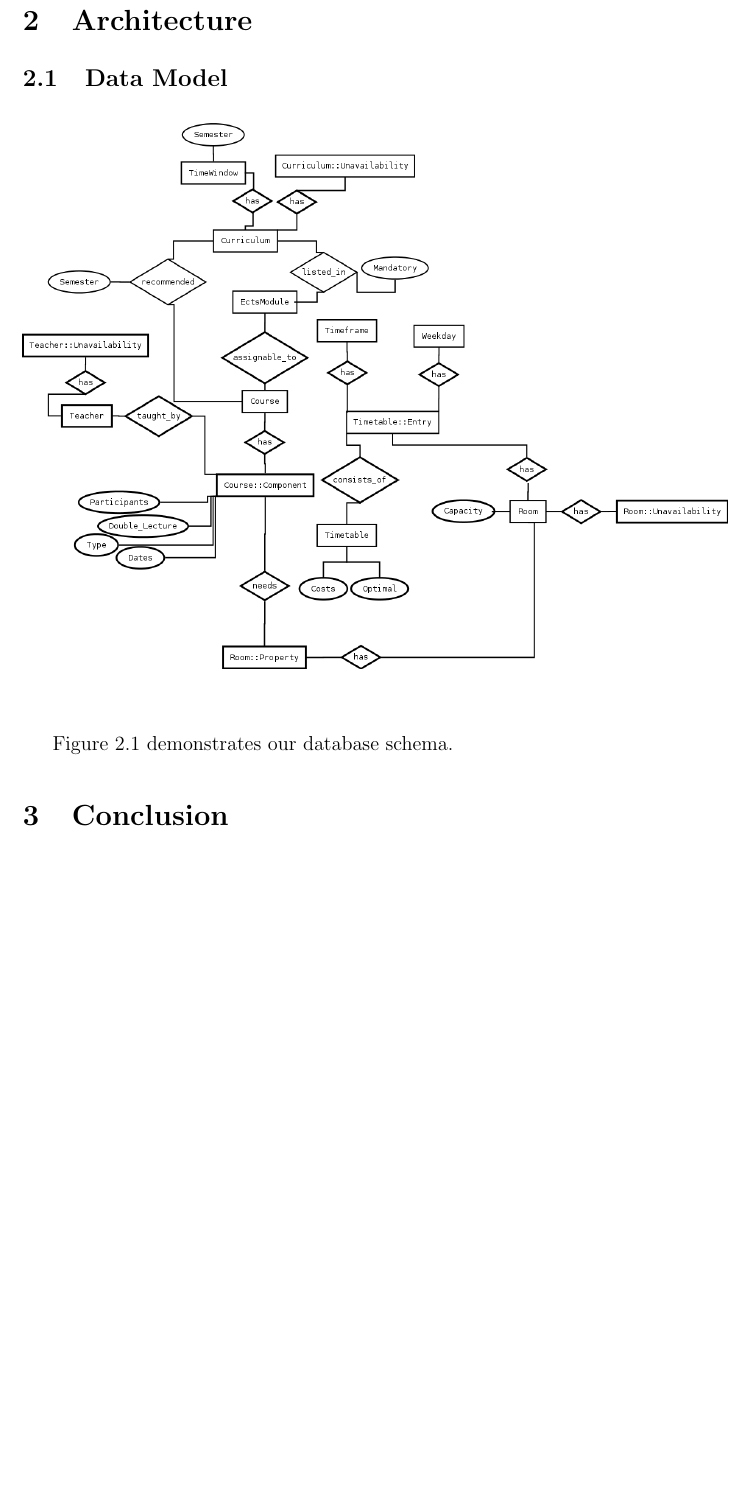
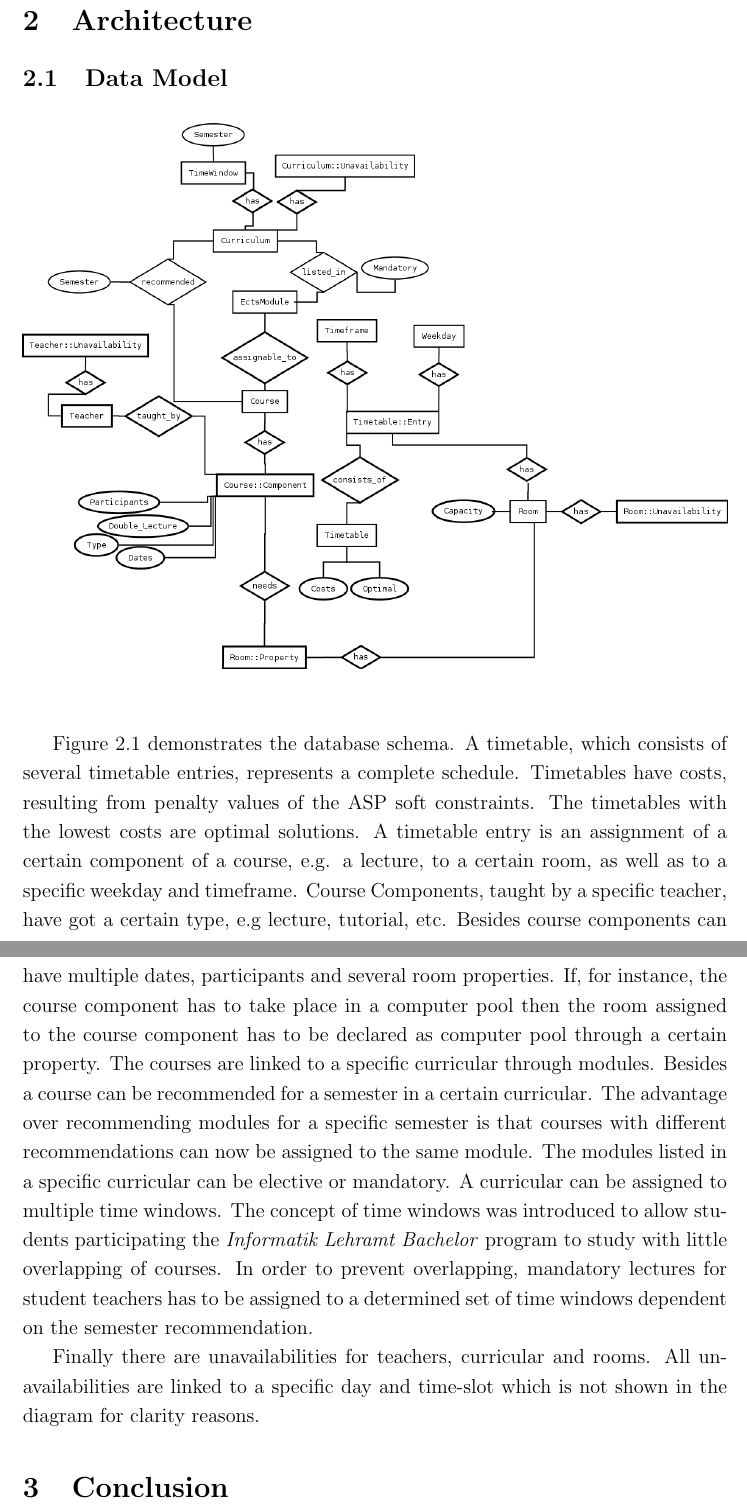
Before and after one commit to roschaefer/Timetabling, a LaTeX document (Diagrams/Report/report.tex): part of page 3 of 3 before the commit and two parts of pages 3 and 4 of 4 after it, the two joined at a grey line, cut so that both start at the same text, the shorter picture padded with empty space. Compiled offline with pdfLaTeX.

Commit message:
added some text for er diagram

```diff
--- a/Diagrams/Report/report.tex
+++ b/Diagrams/Report/report.tex
@@ -103,7 +103,24 @@
     \label{fig:schema}
 \end{figure}
 
-Figure~\ref{fig:schema} demonstrates our database schema.
+Figure~\ref{fig:schema} demonstrates the database schema.
+A timetable, which consists of several timetable entries, represents a complete schedule.
+Timetables have costs, resulting from penalty values of the ASP soft constraints.
+The timetables with the lowest costs are optimal solutions.
+A timetable entry is an assignment of a certain component of a course, e.g. a lecture, to a certain room, as well as to a specific weekday and timeframe.
+Course Components, taught by a specific teacher, have got a certain type, e.g lecture, tutorial, etc.
+Besides course components can have multiple dates, participants and several room properties.
+If, for instance, the course component has to take place in a computer pool then the room assigned to the course component has to be declared as computer pool through a certain property.
+The courses are linked to a specific curricular through modules.
+Besides a course can be recommended for a semester in a certain curricular.
+The advantage over recommending modules for a specific semester is that courses with different recommendations can now be assigned to the same module.
+The modules listed in a specific curricular can be elective or mandatory.
+A curricular can be assigned to multiple time windows.
+The concept of time windows was introduced to allow students participating the \emph{Informatik Lehramt Bachelor} program to study with little overlapping of courses.
+In order to prevent overlapping, mandatory lectures for student teachers has to be assigned to a determined set of time windows dependent on the semester recommendation.
+
+Finally there are unavailabilities for teachers, curricular and rooms.
+All unavailabilities are linked to a specific day and time-slot which is not shown in the diagram for clarity reasons.
 
 
 \section{Conclusion}
```
